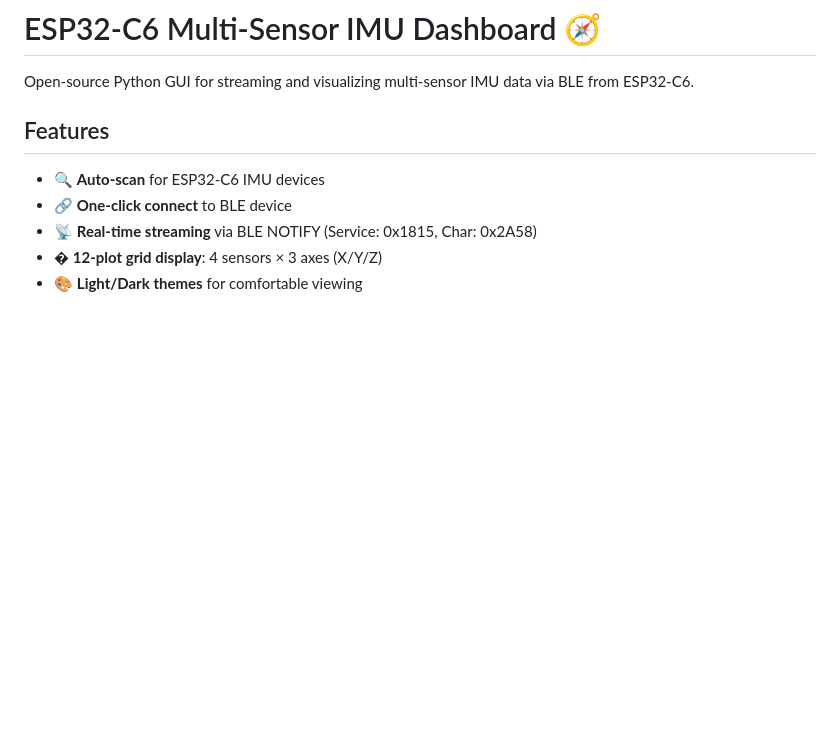
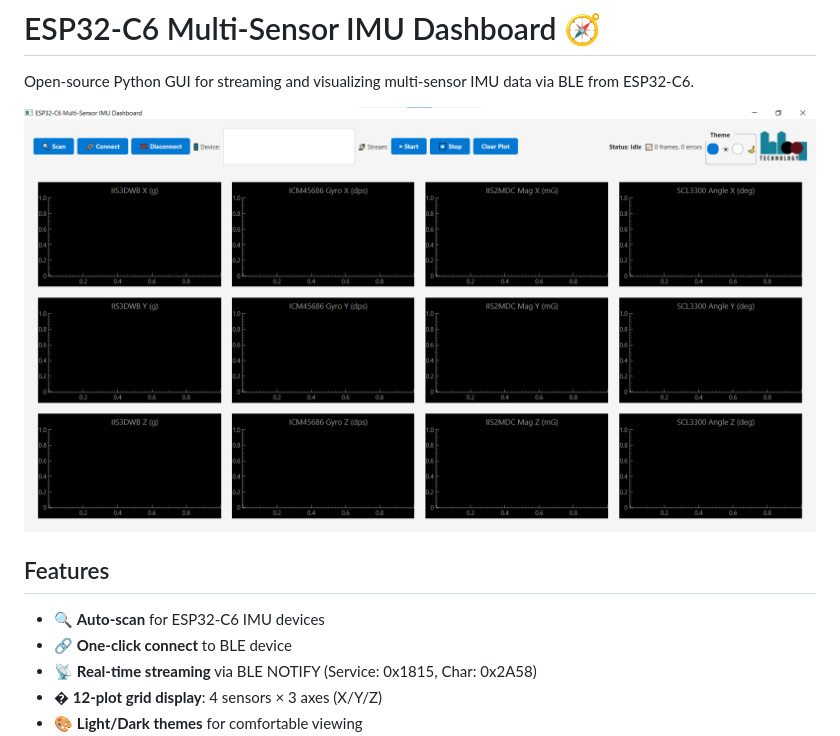
Before and after one commit to minhhung1909/ESP32-C6-Multi-Sensor-IMU-Module, a Markdown page: ble-imu-dashboard/README.md, the part around the change. Drawn GitHub-style; pictures changed too: ble-imu-dashboard/imgs/ui.png (added); blank space fills up the shorter version.

Commit message:
add img to readme

```diff
--- a/ble-imu-dashboard/README.md
+++ b/ble-imu-dashboard/README.md
@@ -1,6 +1,8 @@
 # ESP32-C6 Multi-Sensor IMU Dashboard 🧭
 
 Open-source Python GUI for streaming and visualizing multi-sensor IMU data via BLE from ESP32-C6.
+
+![App Screenshot](imgs/ui.png)
 
 ## Features
 - 🔍 **Auto-scan** for ESP32-C6 IMU devices
```
Also changed, not shown: 4 other files.
